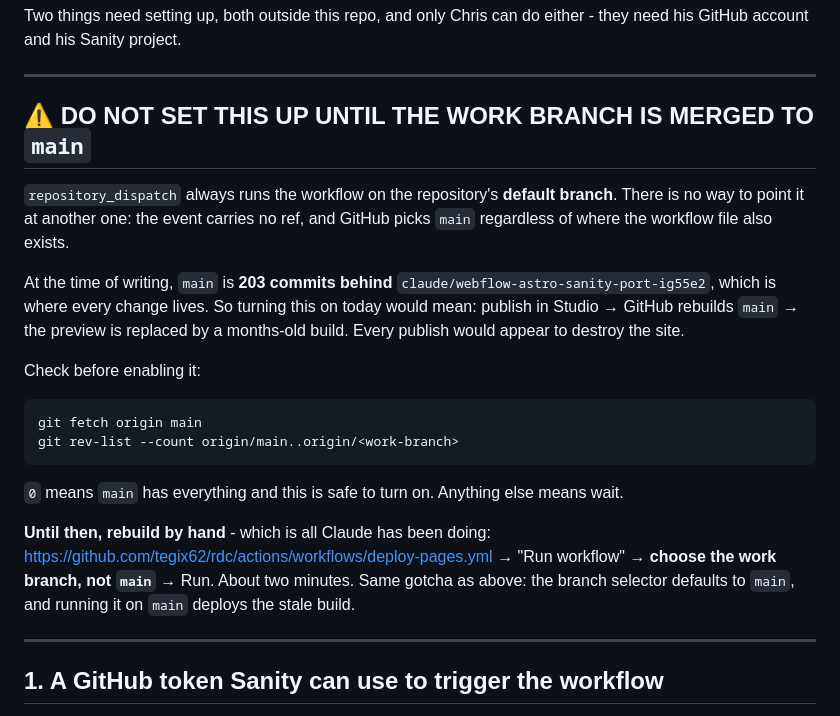
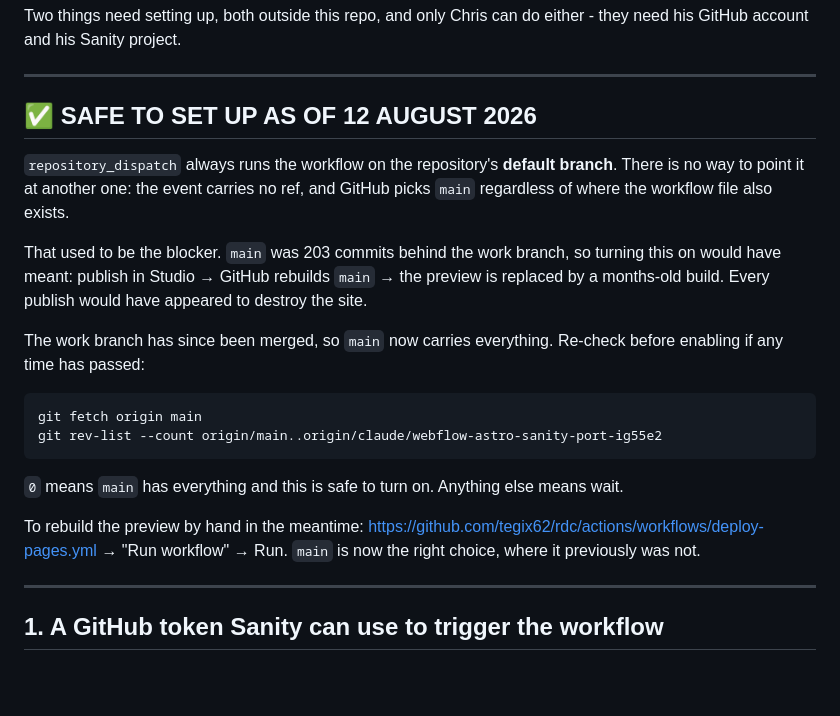
Before and after one commit to tegix62/rdc, a Markdown page: docs/sanity-publish-webhook.md, the part around the change. Rendered like a GitHub page; blank space fills up the shorter version.

Commit message:
The publish webhook is now safe to enable
docs/sanity-publish-webhook.md opened with a red DO NOT SET THIS UP
warning, on the grounds that main was 203 commits behind the work branch -
so a publish in Studio would have rebuilt main and replaced the preview
with a months-old build.

That merged today. main carries everything, so the warning was telling
Chris not to do something that is now the correct thing to do, in the
strongest language in the file. A stale blocker is worse than no note: it
reads as current, and the whole point of it was to stop exactly the action
it now prevents unnecessarily.

Kept the re-check command so the claim can be verified rather than
trusted, and corrected the manual-rebuild instructions, which said to pick
the work branch and NOT main - advice that is now backwards.

Co-Authored-By: Claude Opus 5 <noreply@anthropic.com>
Claude-Session: https://claude.ai/code/session_01XryhUo6Z87ucd8au5VYneK

````diff
--- a/docs/sanity-publish-webhook.md
+++ b/docs/sanity-publish-webhook.md
@@ -11,33 +11,31 @@ either - they need his GitHub account and his Sanity project.
 
 ---
 
-## ⚠️ DO NOT SET THIS UP UNTIL THE WORK BRANCH IS MERGED TO `main`
+## ✅ SAFE TO SET UP AS OF 12 AUGUST 2026
 
 `repository_dispatch` always runs the workflow on the repository's **default
 branch**. There is no way to point it at another one: the event carries no ref,
 and GitHub picks `main` regardless of where the workflow file also exists.
 
-At the time of writing, `main` is **203 commits behind**
-`claude/webflow-astro-sanity-port-ig55e2`, which is where every change lives. So
-turning this on today would mean: publish in Studio → GitHub rebuilds `main` →
-the preview is replaced by a months-old build. Every publish would appear to
-destroy the site.
+That used to be the blocker. `main` was 203 commits behind the work branch, so
+turning this on would have meant: publish in Studio → GitHub rebuilds `main` →
+the preview is replaced by a months-old build. Every publish would have appeared
+to destroy the site.
 
-Check before enabling it:
+The work branch has since been merged, so `main` now carries everything.
+Re-check before enabling if any time has passed:
 
 ```
 git fetch origin main
-git rev-list --count origin/main..origin/<work-branch>
+git rev-list --count origin/main..origin/claude/webflow-astro-sanity-port-ig55e2
 ```
 
 `0` means `main` has everything and this is safe to turn on. Anything else means
 wait.
 
-**Until then, rebuild by hand** - which is all Claude has been doing:
+To rebuild the preview by hand in the meantime:
 https://github.com/tegix62/rdc/actions/workflows/deploy-pages.yml → "Run
-workflow" → **choose the work branch, not `main`** → Run. About two minutes.
-Same gotcha as above: the branch selector defaults to `main`, and running it on
-`main` deploys the stale build.
+workflow" → Run. `main` is now the right choice, where it previously was not.
 
 ---
 
````
